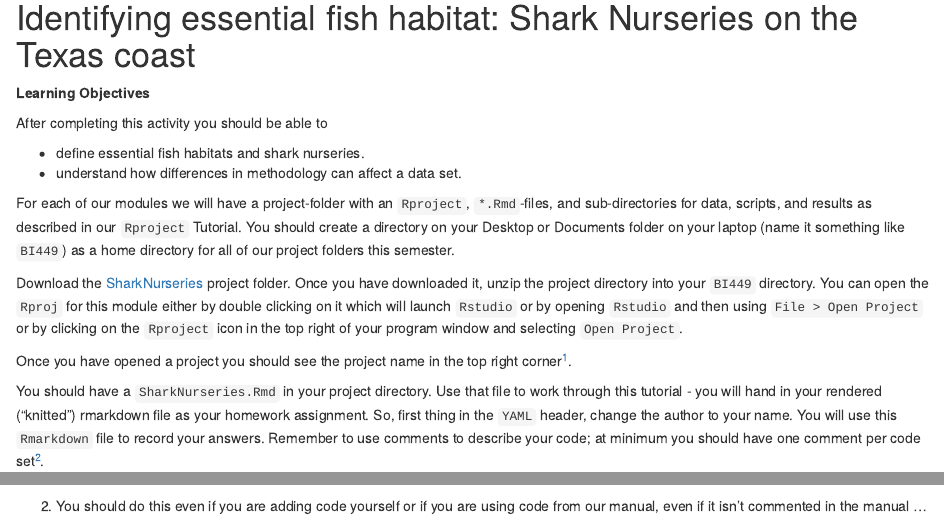
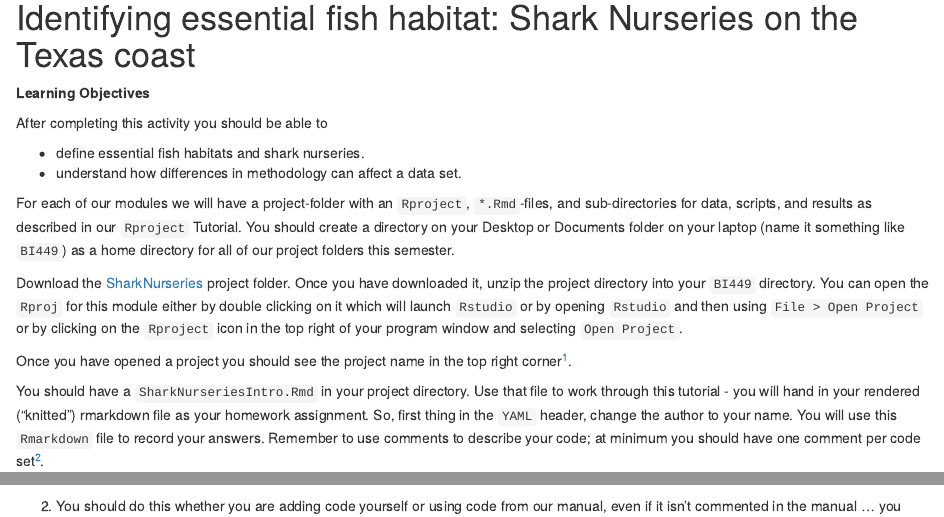
Before and after one commit to sjoleary/BI449_manual, an R Markdown document (05_SharkNurseriesIntro.Rmd): the page in a window 1100 px wide, from 190 px down, and a second part further down, joined at a grey line. Rendered offline with R 4.5, knitr and Pandoc, with nearby package versions; drawn as R Markdown's standard HTML page in place of the format the file asks for; some code elsewhere in the file could not run offline.

Commit message:
update shark nurseries intro

```diff
--- a/05_SharkNurseriesIntro.Rmd
+++ b/05_SharkNurseriesIntro.Rmd
@@ -37,11 +37,11 @@ After completing this activity you should be able to
 
 For each of our modules we will have a project-folder with an `Rproject`, `*.Rmd`-files, and sub-directories for data, scripts, and results as described in our `Rproject` Tutorial. You should create a directory on your Desktop or Documents folder on your laptop (name it something like `BI449`) as a home directory for all of our project folders this semester.
 
-Download the [SharkNurseries]() project folder. Once you have downloaded it, unzip the project directory into your `BI449` directory. You can open the `Rproj` for this module either by double clicking on it which will launch `Rstudio` or by opening `Rstudio` and then using `File > Open Project` or by clicking on the `Rproject` icon in the top right of your program window and selecting `Open Project`.
+Download the [SharkNurseries](https://drive.google.com/drive/folders/1FexsfMkoBfPEeAkOCd2ZQrQqVBOF4WOR?usp=sharing) project folder. Once you have downloaded it, unzip the project directory into your `BI449` directory. You can open the `Rproj` for this module either by double clicking on it which will launch `Rstudio` or by opening `Rstudio` and then using `File > Open Project` or by clicking on the `Rproject` icon in the top right of your program window and selecting `Open Project`.
 
 Once you have opened a project you should see the project name in the top right corner^[Pro tip: If you run into issues where an Rmarkdown won't render or file paths aren't working (especially if things were working previously) one of your first steps should be to double check that the correct `Rproj` is loaded.].
 
-You should have a `SharkNurseries.Rmd` in your project directory. Use that file to work through this tutorial - you will hand in your rendered ("knitted") rmarkdown file as your homework assignment. So, first thing in the `YAML` header, change the author to your name. You will use this `Rmarkdown` file to record your answers. Remember to use comments to describe your code; at minimum you should have one comment per code set^[You should do this even if you are adding code yourself or if you are using code from our manual, even if it isn't commented in the manual ... you may of course add as many comments as you need to be able to recall what you did].
+You should have a `SharkNurseriesIntro.Rmd` in your project directory. Use that file to work through this tutorial - you will hand in your rendered ("knitted") rmarkdown file as your homework assignment. So, first thing in the `YAML` header, change the author to your name. You will use this `Rmarkdown` file to record your answers. Remember to use comments to describe your code; at minimum you should have one comment per code set^[You should do this whether you are adding code yourself or using code from our manual, even if it isn't commented in the manual ... you may of course add as many comments as you need to be able to recall what you did].
 
 
 ## Essential fish habitat: Shark Nurseries
```
Also changed, not shown: index.Rmd (+1 -1 lines), 05_SharkNurseriesIntro.Rmd (2 more changed lines), 2 other files.
